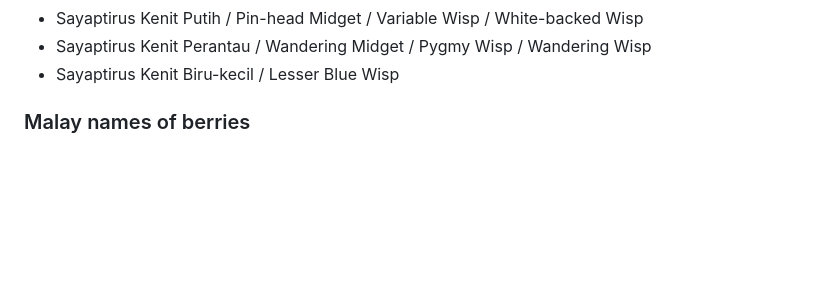
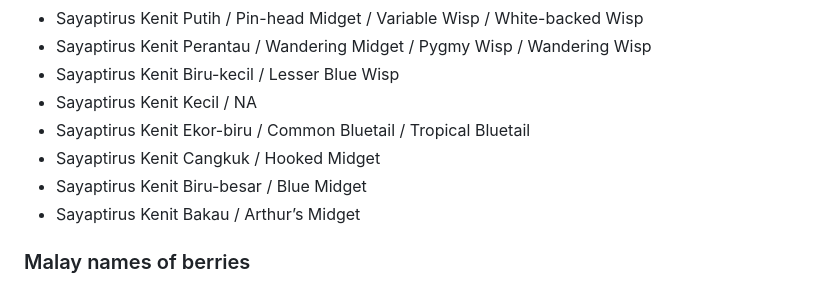
Before and after one commit to irfanzainudin/pantunis-api, a Markdown page: api/db/NOTE.md, the part around the change. Rendered like a GitHub page; blank space fills up the shorter version.

Commit message:
added some malay names for dragonflies disiderata #16

```diff
--- a/api/db/NOTE.md
+++ b/api/db/NOTE.md
@@ -118,6 +118,11 @@ Index: 40
 - Sayaptirus Kenit Putih / Pin-head Midget / Variable Wisp / White-backed Wisp
 - Sayaptirus Kenit Perantau / Wandering Midget / Pygmy Wisp / Wandering Wisp
 - Sayaptirus Kenit Biru-kecil / Lesser Blue Wisp
+- Sayaptirus Kenit Kecil / NA
+- Sayaptirus Kenit Ekor-biru / Common Bluetail / Tropical Bluetail
+- Sayaptirus Kenit Cangkuk / Hooked Midget
+- Sayaptirus Kenit Biru-besar / Blue Midget
+- Sayaptirus Kenit Bakau / Arthur’s Midget
 
 ### Malay names of berries
 
```
